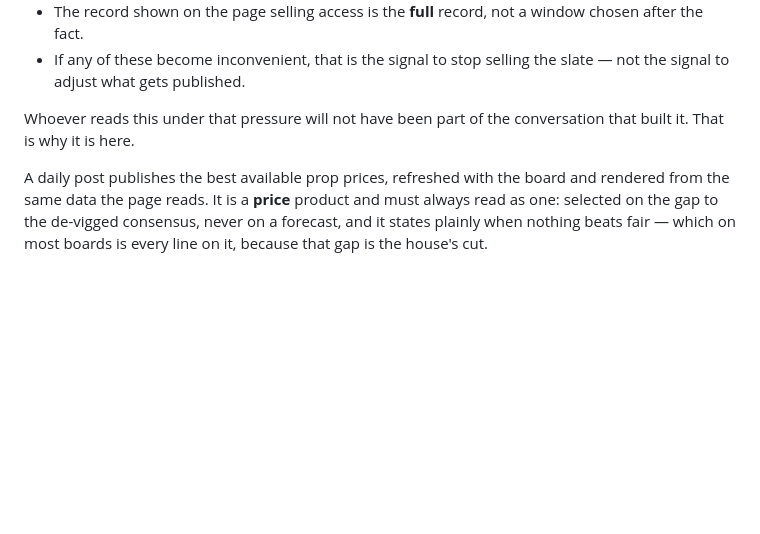
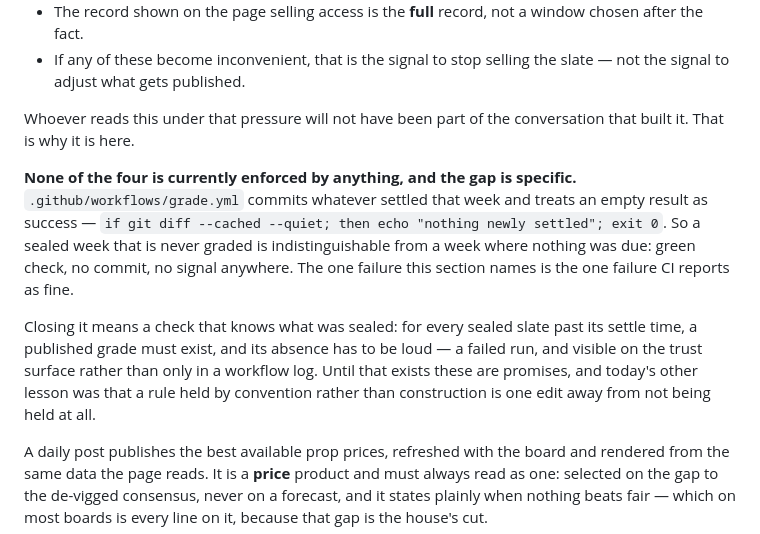
Before and after one commit to bweezy615/sooth, a Markdown page: PRODUCT.md, the part around the change. GitHub-like rendering; blank space fills up the shorter version.

Commit message:
PRODUCT: name the gap between the trust constraints and their enforcement
The four constraints on grading and publishing a sealed slate are the right
ones. Nothing enforces them, and the specific hole is worth stating rather than
leaving for whoever is under the pressure the section predicts.

grade.yml treats an empty result as success:

    if git diff --cached --quiet; then echo "nothing newly settled"; exit 0

A sealed week that is never graded therefore looks exactly like a week where
nothing was due — green check, no commit, no signal. The single failure this
section names is the one CI reports as fine.

What would close it: a check that knows what was sealed, so that for every
sealed slate past its settle time a published grade must exist, and its absence
fails loudly and shows on the trust surface rather than only in a workflow log.

Written because today produced the same lesson three times in different files —
a guard whose footers were exempt by accident, an override that reopened a
closed path by convention, a template referencing deleted classes with nothing
to report it. Each was safe until it was not, and each looked fine from the
inside. A promise with no mechanism is the same shape.

The constraints themselves are unchanged and not weakened by saying this.

Co-Authored-By: Claude Opus 5 (1M context) <noreply@anthropic.com>

```diff
--- a/PRODUCT.md
+++ b/PRODUCT.md
@@ -141,6 +141,21 @@ So, as hard constraints:
 Whoever reads this under that pressure will not have been part of the
 conversation that built it. That is why it is here.
 
+**None of the four is currently enforced by anything, and the gap is specific.**
+`.github/workflows/grade.yml` commits whatever settled that week and treats an
+empty result as success — `if git diff --cached --quiet; then echo "nothing
+newly settled"; exit 0`. So a sealed week that is never graded is
+indistinguishable from a week where nothing was due: green check, no commit, no
+signal anywhere. The one failure this section names is the one failure CI
+reports as fine.
+
+Closing it means a check that knows what was sealed: for every sealed slate
+past its settle time, a published grade must exist, and its absence has to be
+loud — a failed run, and visible on the trust surface rather than only in a
+workflow log. Until that exists these are promises, and today's other lesson
+was that a rule held by convention rather than construction is one edit away
+from not being held at all.
+
 A daily post publishes the best available prop prices, refreshed with the board
 and rendered from the same data the page reads. It is a **price** product and
 must always read as one: selected on the gap to the de-vigged consensus, never
```
